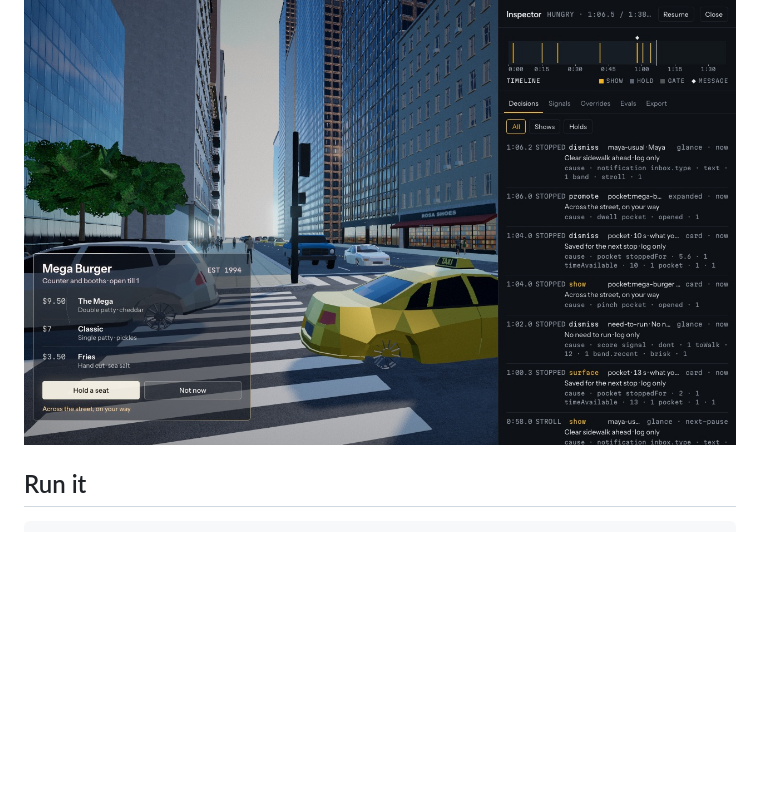
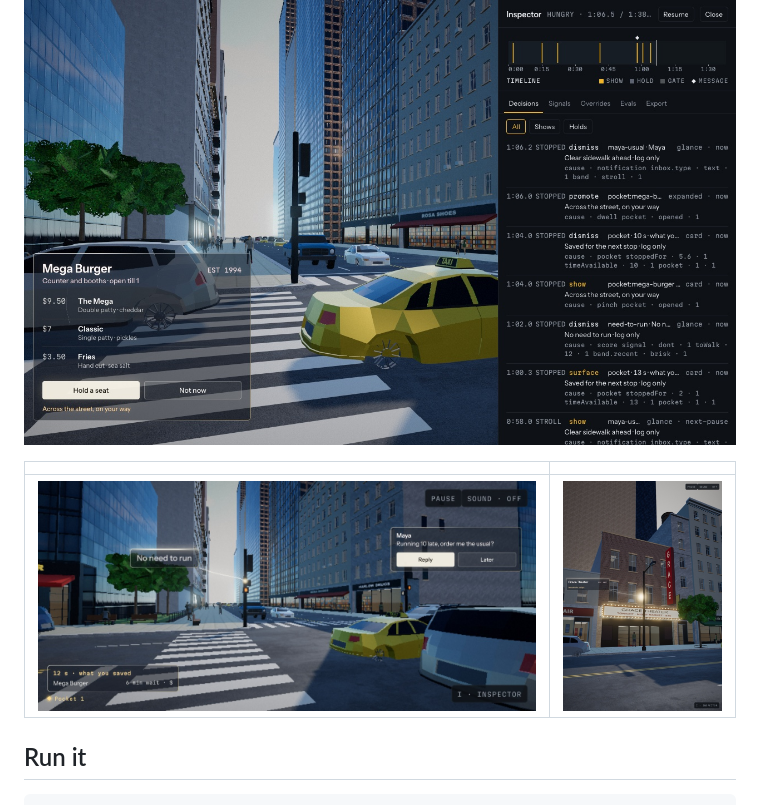
Before and after one commit to BrandonChurch93/Proactive-UI-for-AI-Glasses, a Markdown page: README.md, the part around the change. Drawn GitHub-style; pictures changed too: docs/screenshots/ipad.jpg (added), docs/screenshots/phone.jpg (added); blank space fills up the shorter version.

Commit message:
Phase 8 done: audit results, README phone and iPad screenshots, final STATUS
Co-Authored-By: Claude Opus 5.5 <noreply@anthropic.com>

```diff
--- a/README.md
+++ b/README.md
@@ -14,6 +14,10 @@ Proactive UI for AI Glasses is a browser simulation of a near-future pair of AI
 | ![Crossing: everything recedes, the countdown stays on the pavement, the held glyph waits](docs/screenshots/crossing.jpg) | ![Errands: three stops in one card at the edge, the route painted on the pavement](docs/screenshots/errands.jpg) |
 
 ![The inspector: every decision with its reasons, a scrubbable timeline, live signals, overrides, evals and export](docs/screenshots/inspector.jpg)
+
+| | |
+| --- | --- |
+| ![On a phone held sideways: the same red light, scaled to the screen](docs/screenshots/phone.jpg) | ![On an iPad held upright: the theater card steps down to fit beside the clear middle](docs/screenshots/ipad.jpg) |
 
 ## Run it
 
```
Also changed, not shown: STATUS.md (+14 -3 lines), docs/audit-plan.md (+13 -0 lines).
